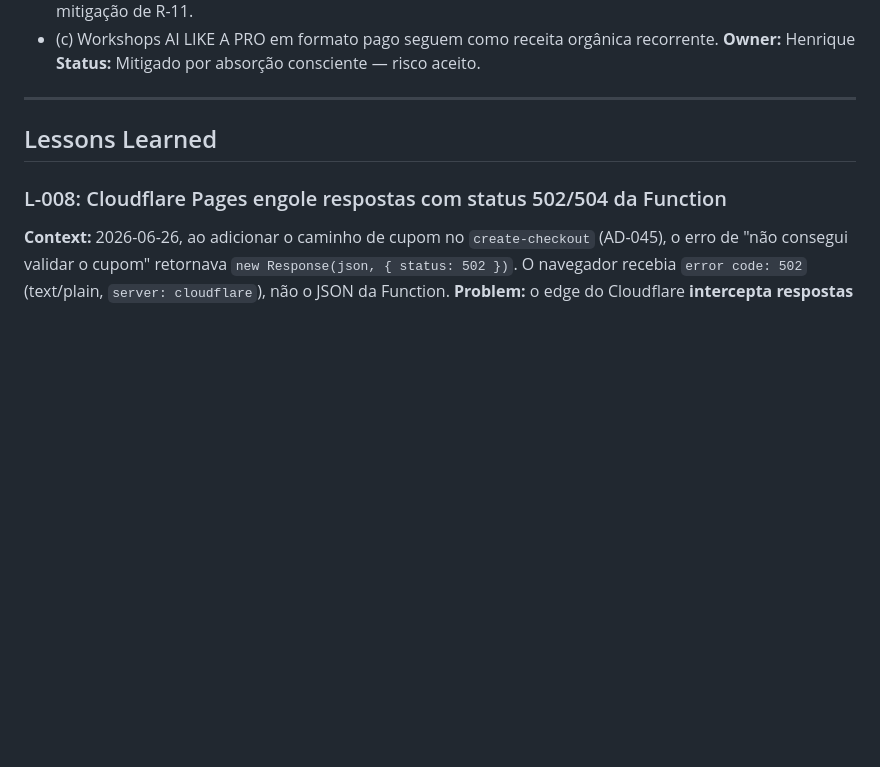
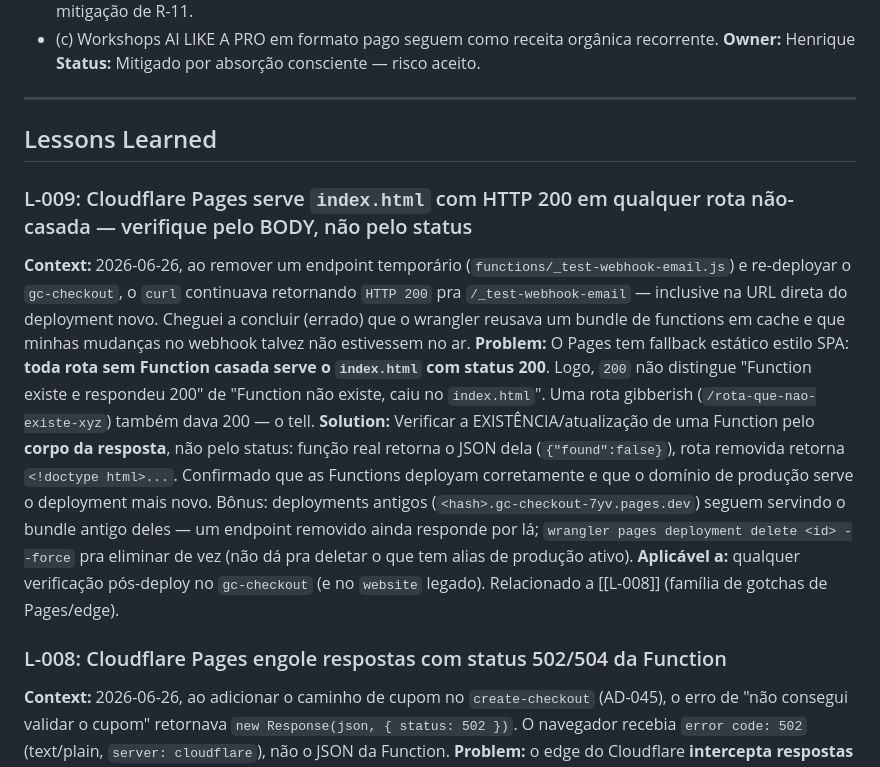
Before and after one commit to henriquecaner/Growth-Club, a Markdown page: .specs/project/STATE.md, the part around one of its changes. Rendered like a GitHub page; blank space fills up the shorter version.

```diff
--- a/.specs/project/STATE.md
+++ b/.specs/project/STATE.md
@@ -1194,6 +1207,12 @@ Catalogados em `docs/superpowers/specs/2026-04-22-growth-club-business-plan-desi
 
 ## Lessons Learned
 
+### L-009: Cloudflare Pages serve `index.html` com HTTP 200 em qualquer rota não-casada — verifique pelo BODY, não pelo status
+**Context:** 2026-06-26, ao remover um endpoint temporário (`functions/_test-webhook-email.js`) e re-deployar o `gc-checkout`, o `curl` continuava retornando `HTTP 200` pra `/_test-webhook-email` — inclusive na URL direta do deployment novo. Cheguei a concluir (errado) que o wrangler reusava um bundle de functions em cache e que minhas mudanças no webhook talvez não estivessem no ar.
+**Problem:** O Pages tem fallback estático estilo SPA: **toda rota sem Function casada serve o `index.html` com status 200**. Logo, `200` não distingue "Function existe e respondeu 200" de "Function não existe, caiu no `index.html`". Uma rota gibberish (`/rota-que-nao-existe-xyz`) também dava 200 — o tell.
+**Solution:** Verificar a EXISTÊNCIA/atualização de uma Function pelo **corpo da resposta**, não pelo status: função real retorna o JSON dela (`{"found":false}`), rota removida retorna `<!doctype html>...`. Confirmado que as Functions deployam corretamente e que o domínio de produção serve o deployment mais novo. Bônus: deployments antigos (`<hash>.gc-checkout-7yv.pages.dev`) seguem servindo o bundle antigo deles — um endpoint removido ainda responde por lá; `wrangler pages deployment delete <id> --force` pra eliminar de vez (não dá pra deletar o que tem alias de produção ativo).
+**Aplicável a:** qualquer verificação pós-deploy no `gc-checkout` (e no `website` legado). Relacionado a [[L-008]] (família de gotchas de Pages/edge).
+
 ### L-008: Cloudflare Pages engole respostas com status 502/504 da Function
 **Context:** 2026-06-26, ao adicionar o caminho de cupom no `create-checkout` (AD-045), o erro de "não consegui validar o cupom" retornava `new Response(json, { status: 502 })`. O navegador recebia `error code: 502` (text/plain, `server: cloudflare`), não o JSON da Function.
 **Problem:** o edge do Cloudflare **intercepta respostas com status 502/504 vindas da Pages Function** e substitui o corpo pela própria página de gateway (agravado por orange-to-orange, header `cf-connecting-o2o: 1`). O JSON `{error}` da Function nunca chega ao cliente, então o popup não conseguia mostrar a mensagem amigável. Confirmado via `wrangler pages deployment tail <id>`: log com `outcome: ok`, `exceptions: []`, `response.status: 502` — a Function rodou certo, o 502 foi escolha de código, e mesmo assim o corpo foi trocado.
```
Also changed, not shown: other parts of .specs/project/STATE.md (+13 -0 lines).
